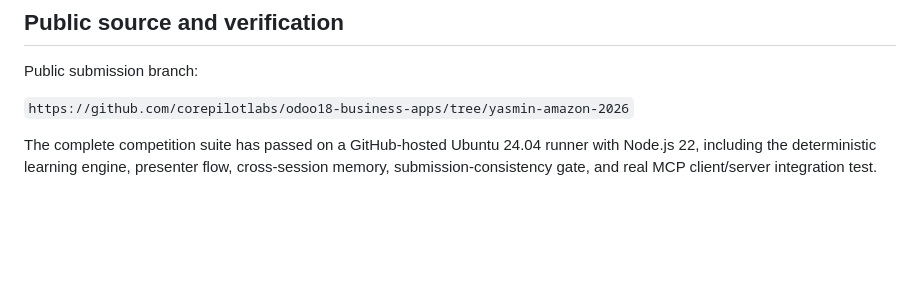
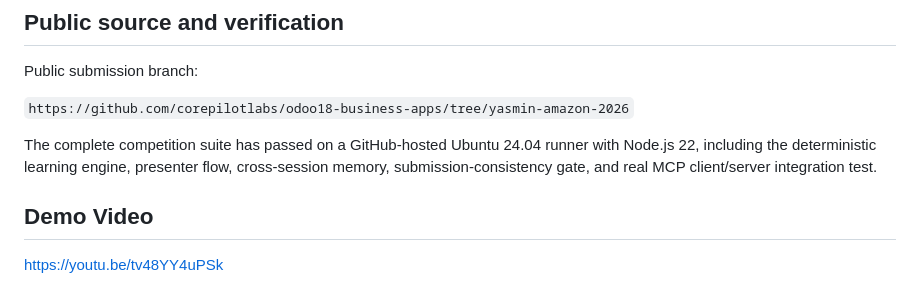
Before and after one commit to corepilotlabs/odoo18-business-apps, a Markdown page: DEVPOST_FINAL_COPY.md, the part around the change. Drawn GitHub-style; blank space fills up the shorter version.

Commit message:
yasmin: add final demo video to Devpost copy

```diff
--- a/DEVPOST_FINAL_COPY.md
+++ b/DEVPOST_FINAL_COPY.md
@@ -143,3 +143,8 @@ Public submission branch:
 `https://github.com/corepilotlabs/odoo18-business-apps/tree/yasmin-amazon-2026`
 
 The complete competition suite has passed on a GitHub-hosted Ubuntu 24.04 runner with Node.js 22, including the deterministic learning engine, presenter flow, cross-session memory, submission-consistency gate, and real MCP client/server integration test.
+
+
+## Demo Video
+
+https://youtu.be/tv48YY4uPSk
```
